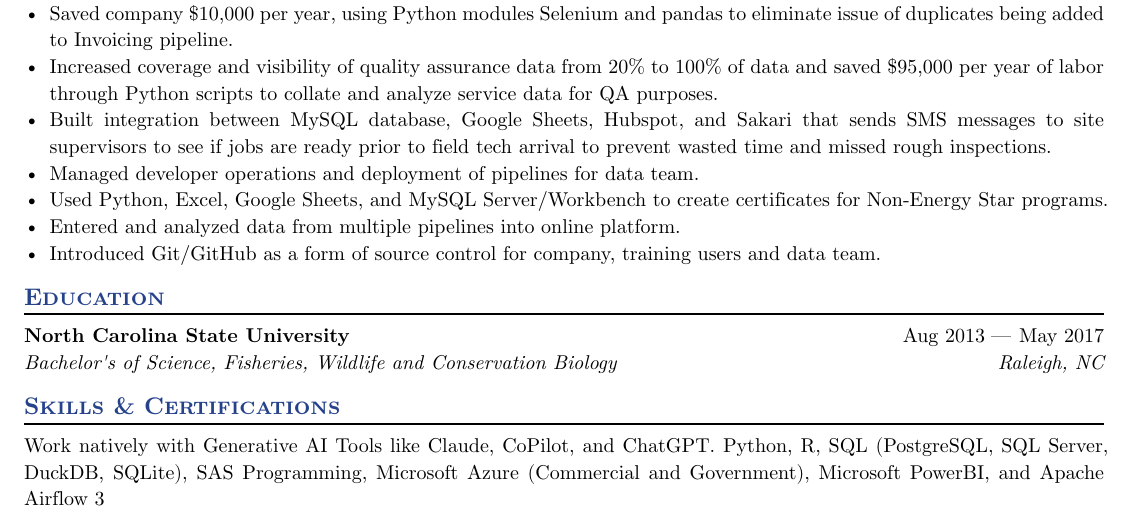
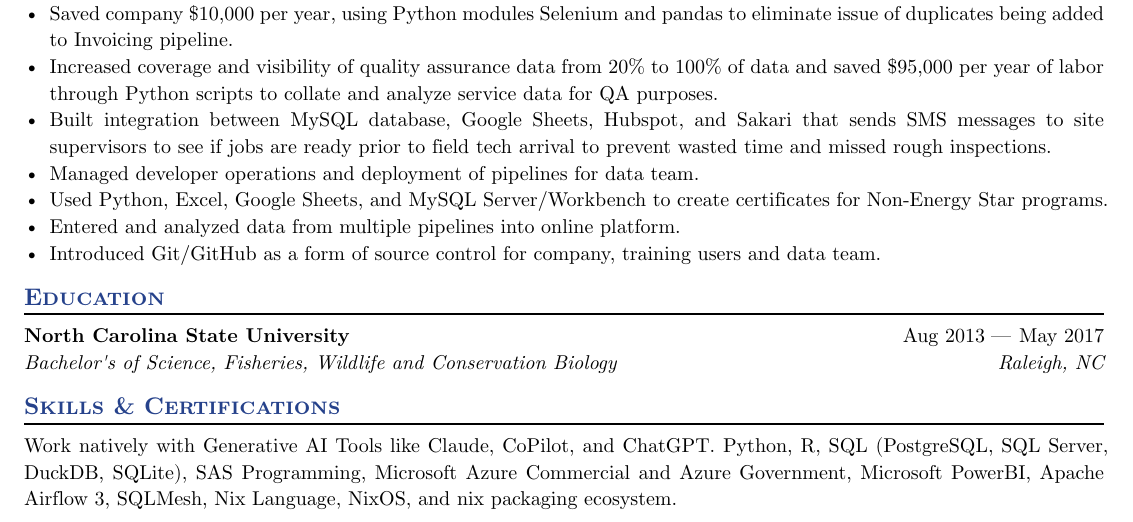
Before and after one commit to gregorywaynepower/my_resume, a Typst document (2026-07-05_Gregory_Power_Resume.typ): part of the page, cut so that both start at the same text. The pictures show the PDF file 2026-07-05_Gregory_Power_Resume.pdf that the author committed with the source.

Commit message:
add notes on SQLMesh and nix in skills section

```diff
--- a/2026-07-05_Gregory_Power_Resume.typ
+++ b/2026-07-05_Gregory_Power_Resume.typ
@@ -101,4 +101,4 @@
 
 == Skills & Certifications
 
- Work natively with Generative AI Tools like Claude, CoPilot, and ChatGPT. Python, R, SQL (PostgreSQL, SQL Server, DuckDB, SQLite), SAS Programming, Microsoft Azure (Commercial and Government), Microsoft PowerBI, and Apache Airflow 3
+ Work natively with Generative AI Tools like Claude, CoPilot, and ChatGPT. Python, R, SQL (PostgreSQL, SQL Server, DuckDB, SQLite),  SAS Programming, Microsoft Azure Commercial and Azure Government, Microsoft PowerBI, Apache Airflow 3, SQLMesh, Nix Language, NixOS, and nix packaging ecosystem.
```
Also changed, not shown: 2026-07-05_Gregory_Power_Resume.pdf.
